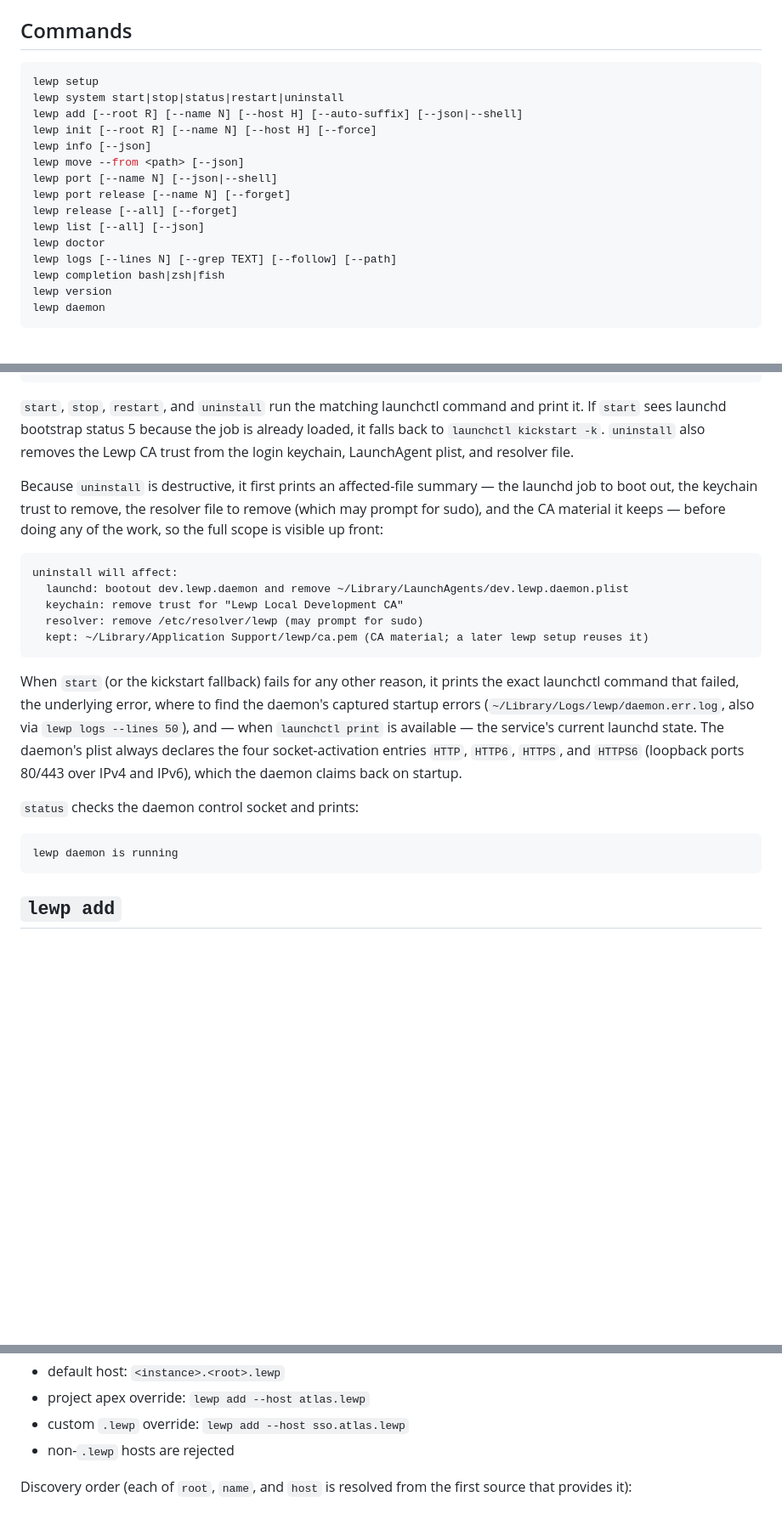
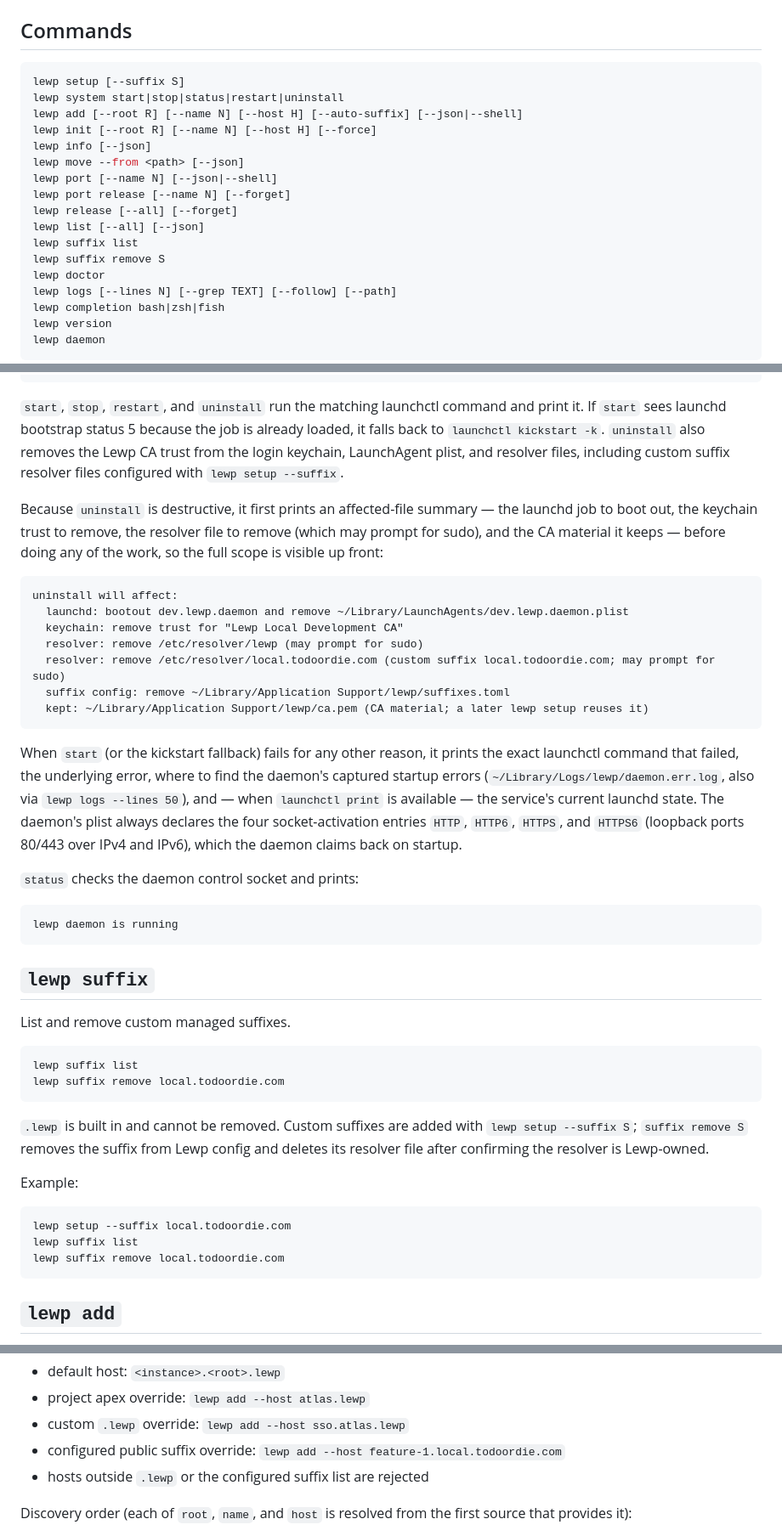
Before and after one commit to scottwater/lewp, a Markdown page: DOCUMENTATION.md, 3 parts joined by grey strips. Shown at 85% size. Drawn GitHub-style; blank space fills up the shorter version.

````diff
--- a/DOCUMENTATION.md
+++ b/DOCUMENTATION.md
@@ -25,7 +25,7 @@ install.
 ## Commands
 
 ```sh
-lewp setup
+lewp setup [--suffix S]
 lewp system start|stop|status|restart|uninstall
 lewp add [--root R] [--name N] [--host H] [--auto-suffix] [--json|--shell]
 lewp init [--root R] [--name N] [--host H] [--force]
@@ -35,6 +35,8 @@ lewp port [--name N] [--json|--shell]
 lewp port release [--name N] [--forget]
 lewp release [--all] [--forget]
 lewp list [--all] [--json]
+lewp suffix list
+lewp suffix remove S
 lewp doctor
 lewp logs [--lines N] [--grep TEXT] [--follow] [--path]
 lewp completion bash|zsh|fish
@@ -98,7 +116,8 @@ lewp system uninstall
 and print it. If `start` sees launchd bootstrap status 5 because the job is
 already loaded, it falls back to `launchctl kickstart -k`. `uninstall` also
 removes the Lewp CA trust from the login keychain, LaunchAgent plist, and
-resolver file.
+resolver files, including custom suffix resolver files configured with
+`lewp setup --suffix`.
 
 Because `uninstall` is destructive, it first prints an affected-file summary —
 the launchd job to boot out, the keychain trust to remove, the resolver file to
@@ -110,6 +129,8 @@ uninstall will affect:
   launchd: bootout dev.lewp.daemon and remove ~/Library/LaunchAgents/dev.lewp.daemon.plist
   keychain: remove trust for "Lewp Local Development CA"
   resolver: remove /etc/resolver/lewp (may prompt for sudo)
+  resolver: remove /etc/resolver/local.todoordie.com (custom suffix local.todoordie.com; may prompt for sudo)
+  suffix config: remove ~/Library/Application Support/lewp/suffixes.toml
   kept: ~/Library/Application Support/lewp/ca.pem (CA material; a later lewp setup reuses it)
 ```
 
@@ -125,6 +146,27 @@ socket-activation entries `HTTP`, `HTTP6`, `HTTPS`, and `HTTPS6` (loopback ports
 
 ```text
 lewp daemon is running
+```
+
+## `lewp suffix`
+
+List and remove custom managed suffixes.
+
+```sh
+lewp suffix list
+lewp suffix remove local.todoordie.com
+```
+
+`.lewp` is built in and cannot be removed. Custom suffixes are added with
+`lewp setup --suffix S`; `suffix remove S` removes the suffix from Lewp config
+and deletes its resolver file after confirming the resolver is Lewp-owned.
+
+Example:
+
+```sh
+lewp setup --suffix local.todoordie.com
+lewp suffix list
+lewp suffix remove local.todoordie.com
 ```
 
 ## `lewp add`
@@ -180,7 +222,9 @@ Host rules:
 - default host: `<instance>.<root>.lewp`
 - project apex override: `lewp add --host atlas.lewp`
 - custom `.lewp` override: `lewp add --host sso.atlas.lewp`
-- non-`.lewp` hosts are rejected
+- configured public suffix override:
+  `lewp add --host feature-1.local.todoordie.com`
+- hosts outside `.lewp` or the configured suffix list are rejected
 
 Discovery order (each of `root`, `name`, and `host` is resolved from the first
 source that provides it):
````
Also changed, not shown: other parts of DOCUMENTATION.md (+16 -0 lines), README.md (+15 -0 lines).
